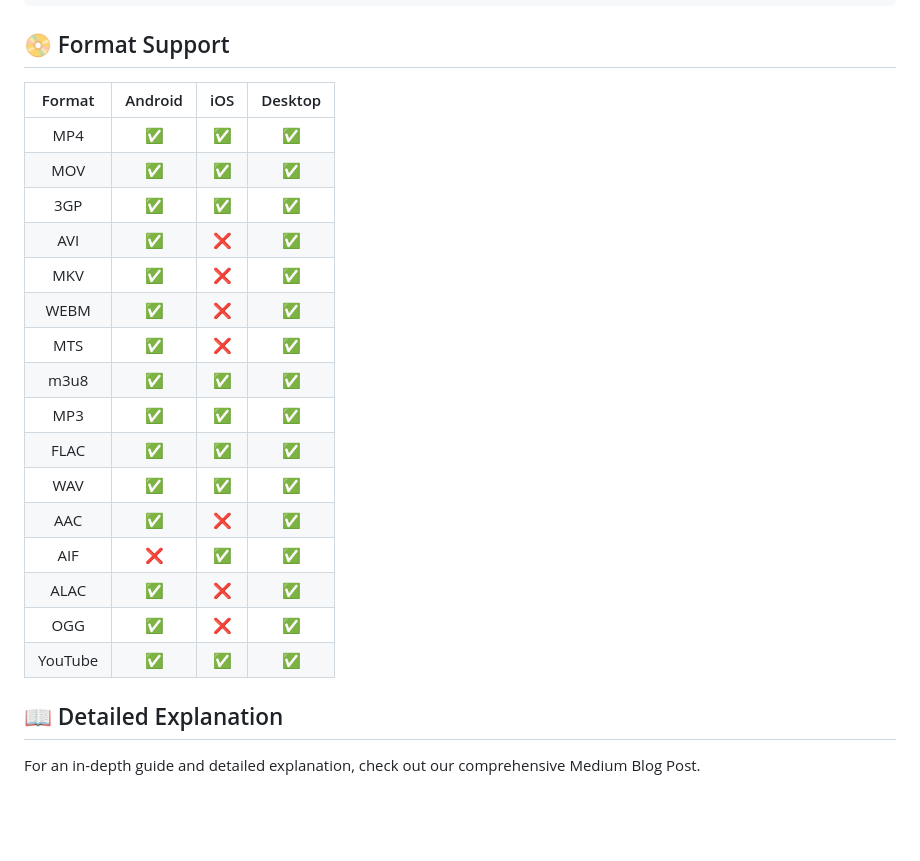
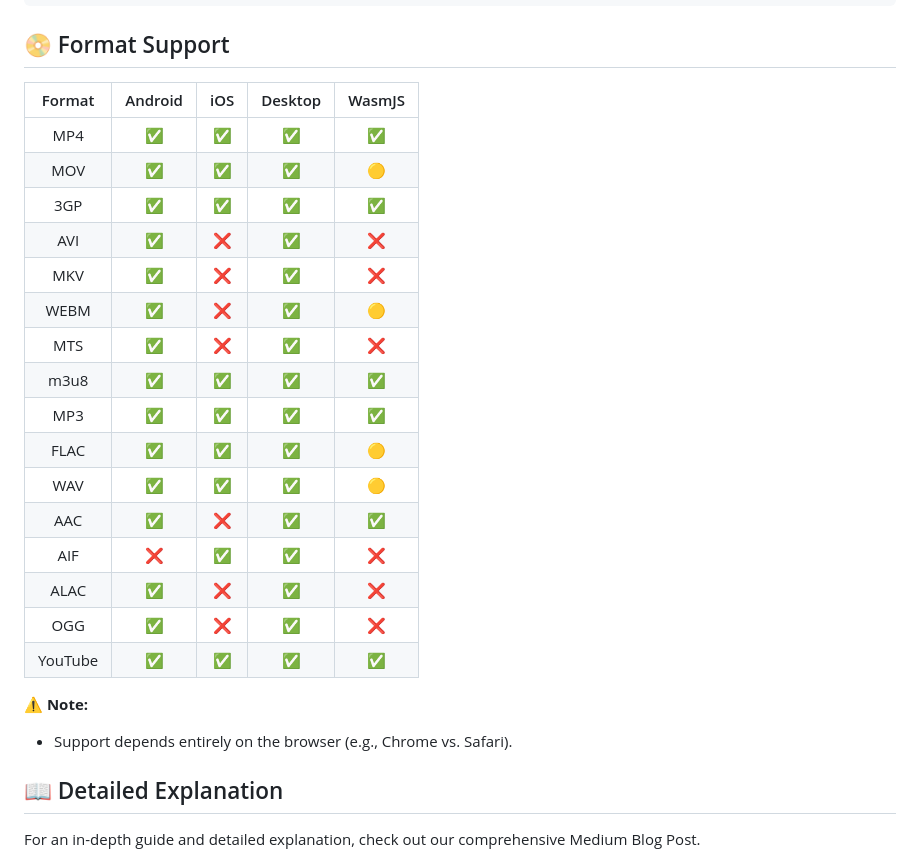
Before and after one commit to Chaintech-Network/ComposeMultiplatformMediaPlayer, a Markdown page: README.md, the part around the change. GitHub-like rendering; blank space fills up the shorter version.

Commit message:
Updated support list for wasm

````diff
--- a/README.md
+++ b/README.md
@@ -480,24 +480,27 @@ AudioPlayerComposable(
 ```
 
 ## 📀 Format Support
-|  Format  | Android  |   iOS    | Desktop  |
-|:--------:|:--------:|:--------:|:--------:|
-|   MP4    |    ✅     |    ✅     |    ✅     |
-|   MOV    |    ✅     |    ✅     |    ✅     |
-|   3GP    |    ✅     |    ✅     |    ✅     |
-|   AVI    |    ✅     |    ❌     |    ✅     |
-|   MKV    |    ✅     |    ❌     |    ✅     |
-|   WEBM   |    ✅     |    ❌     |    ✅     |
-|   MTS    |    ✅     |    ❌     |    ✅     |
-|   m3u8   |    ✅     |    ✅     |    ✅     |
-|   MP3    |    ✅     |    ✅     |    ✅     |
-|   FLAC   |    ✅     |    ✅     |    ✅     |
-|   WAV    |    ✅     |    ✅     |    ✅     |
-|   AAC    |    ✅     |    ❌     |    ✅     |
-|   AIF    |    ❌     |    ✅     |    ✅     |
-|   ALAC   |    ✅     |    ❌     |    ✅     |
-|   OGG    |    ✅     |    ❌     |    ✅     |
-| YouTube  |    ✅     |    ✅     |    ✅     |
+|  Format  | Android  |   iOS    | Desktop  |  WasmJS  |
+|:--------:|:--------:|:--------:|:--------:|:--------:|
+|   MP4    |    ✅     |    ✅     |    ✅     |    ✅     |
+|   MOV    |    ✅     |    ✅     |    ✅     |    🟡     |
+|   3GP    |    ✅     |    ✅     |    ✅     |    ✅     |
+|   AVI    |    ✅     |    ❌     |    ✅     |    ❌     |
+|   MKV    |    ✅     |    ❌     |    ✅     |    ❌     |
+|   WEBM   |    ✅     |    ❌     |    ✅     |    🟡     |
+|   MTS    |    ✅     |    ❌     |    ✅     |    ❌     |
+|   m3u8   |    ✅     |    ✅     |    ✅     |    ✅     |
+|   MP3    |    ✅     |    ✅     |    ✅     |    ✅     |
+|   FLAC   |    ✅     |    ✅     |    ✅     |    🟡     |
+|   WAV    |    ✅     |    ✅     |    ✅     |    🟡     |
+|   AAC    |    ✅     |    ❌     |    ✅     |    ✅     |
+|   AIF    |    ❌     |    ✅     |    ✅     |    ❌     |
+|   ALAC   |    ✅     |    ❌     |    ✅     |    ❌     |
+|   OGG    |    ✅     |    ❌     |    ✅     |    ❌     |
+| YouTube  |    ✅     |    ✅     |    ✅     |    ✅     |
+
+⚠️ **Note:**
+- Support depends entirely on the browser (e.g., Chrome vs. Safari).
 
 ## 📖 Detailed Explanation
 For an in-depth guide and detailed explanation, check out our comprehensive Medium Blog Post.
````
